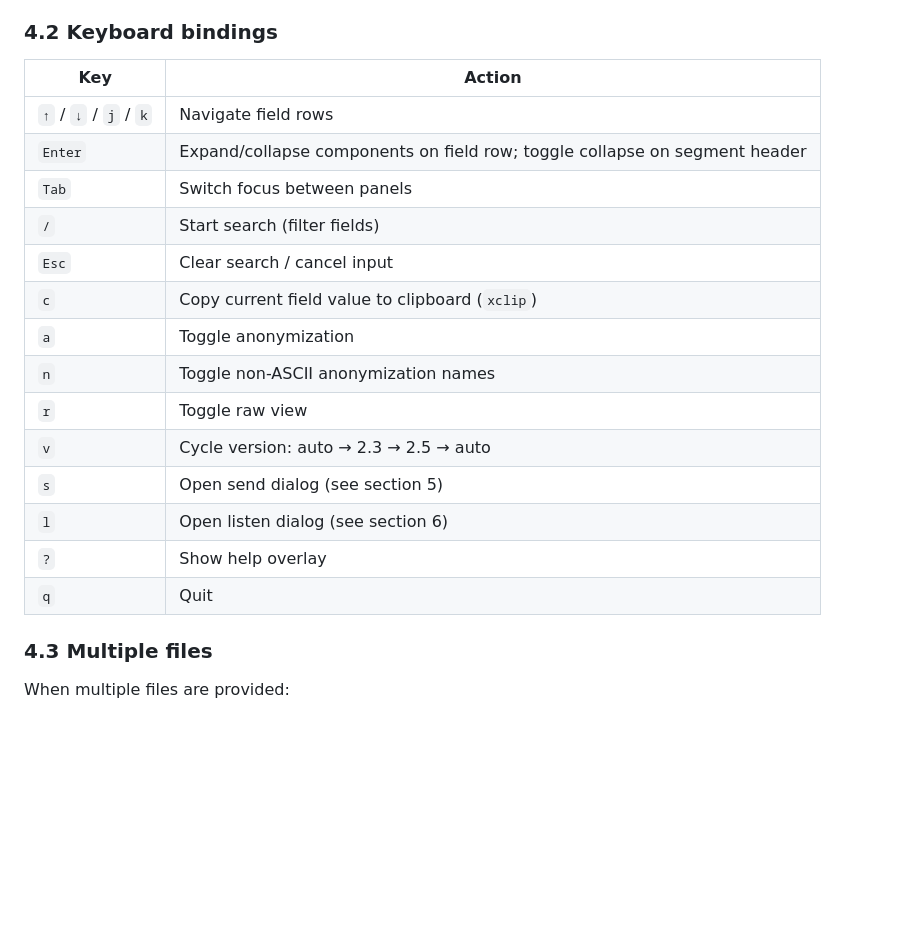
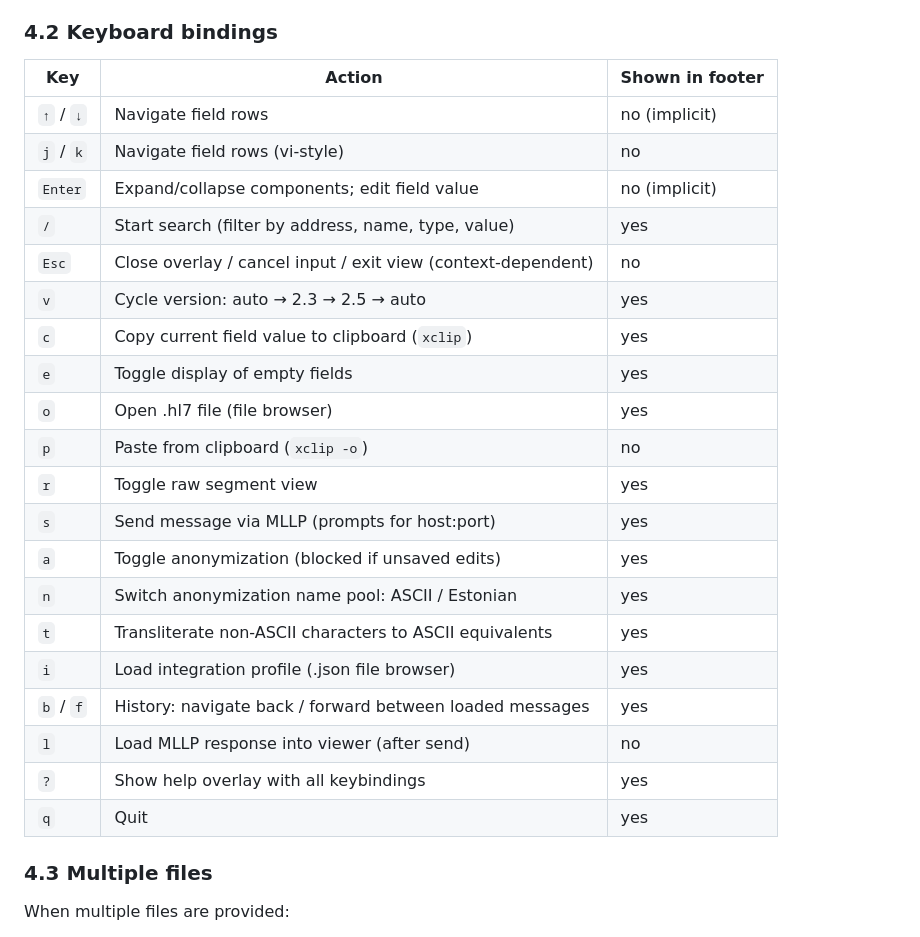
Before and after one commit to klauseduard/hl7-tools, a Markdown page: docs/terminal-viewer-spec.md, the part around the change. Rendered like a GitHub page; blank space fills up the shorter version.

Commit message:
Update spec docs: TUI keybindings, compare workflow, search scope
- terminal-viewer-spec: complete keybinding table with all 21 bindings,
  footer visibility column, and descriptions for new keys (o, p, e, i,
  b/f, t, ?)
- web-viewer-spec: search works in Compare tab, Message A indicator in
  compare workflow, Edit button for input toggle
- hl7-viewer-spec: search applies to both parsed and compare views

Co-Authored-By: Claude Opus 4.6 <noreply@anthropic.com>

```diff
--- a/docs/terminal-viewer-spec.md
+++ b/docs/terminal-viewer-spec.md
@@ -144,22 +144,28 @@ Full-screen terminal UI:
 
 ### 4.2 Keyboard bindings
 
-| Key | Action |
-|-----|--------|
-| `↑` / `↓` / `j` / `k` | Navigate field rows |
-| `Enter` | Expand/collapse components on field row; toggle collapse on segment header |
-| `Tab` | Switch focus between panels |
-| `/` | Start search (filter fields) |
-| `Esc` | Clear search / cancel input |
-| `c` | Copy current field value to clipboard (`xclip`) |
-| `a` | Toggle anonymization |
-| `n` | Toggle non-ASCII anonymization names |
-| `r` | Toggle raw view |
-| `v` | Cycle version: auto → 2.3 → 2.5 → auto |
-| `s` | Open send dialog (see section 5) |
-| `l` | Open listen dialog (see section 6) |
-| `?` | Show help overlay |
-| `q` | Quit |
+| Key | Action | Shown in footer |
+|-----|--------|-----------------|
+| `↑` / `↓` | Navigate field rows | no (implicit) |
+| `j` / `k` | Navigate field rows (vi-style) | no |
+| `Enter` | Expand/collapse components; edit field value | no (implicit) |
+| `/` | Start search (filter by address, name, type, value) | yes |
+| `Esc` | Close overlay / cancel input / exit view (context-dependent) | no |
+| `v` | Cycle version: auto → 2.3 → 2.5 → auto | yes |
+| `c` | Copy current field value to clipboard (`xclip`) | yes |
+| `e` | Toggle display of empty fields | yes |
+| `o` | Open .hl7 file (file browser) | yes |
+| `p` | Paste from clipboard (`xclip -o`) | no |
+| `r` | Toggle raw segment view | yes |
+| `s` | Send message via MLLP (prompts for host:port) | yes |
+| `a` | Toggle anonymization (blocked if unsaved edits) | yes |
+| `n` | Switch anonymization name pool: ASCII / Estonian | yes |
+| `t` | Transliterate non-ASCII characters to ASCII equivalents | yes |
+| `i` | Load integration profile (.json file browser) | yes |
+| `b` / `f` | History: navigate back / forward between loaded messages | yes |
+| `l` | Load MLLP response into viewer (after send) | no |
+| `?` | Show help overlay with all keybindings | yes |
+| `q` | Quit | yes |
 
 ### 4.3 Multiple files
 
```
Also changed, not shown: docs/hl7-viewer-spec.md (+1 -0 lines), docs/web-viewer-spec.md (+4 -2 lines).
